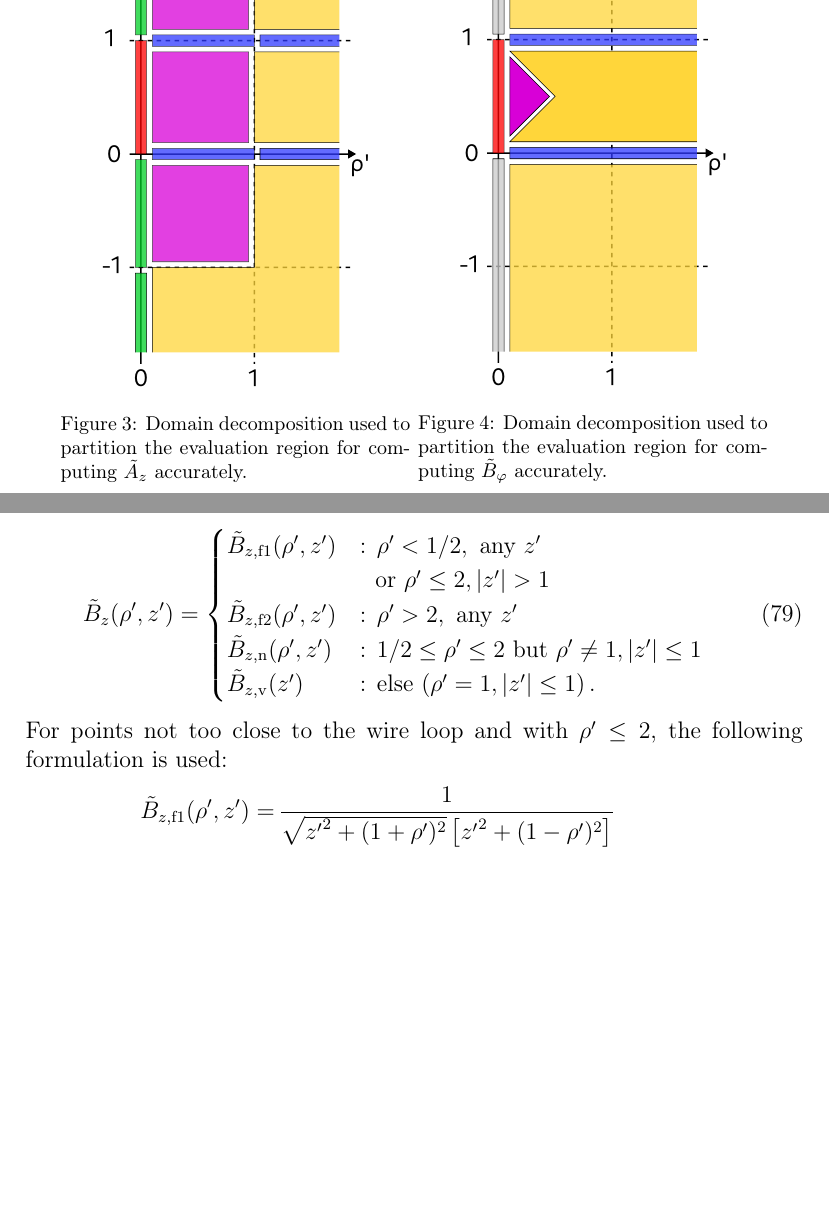
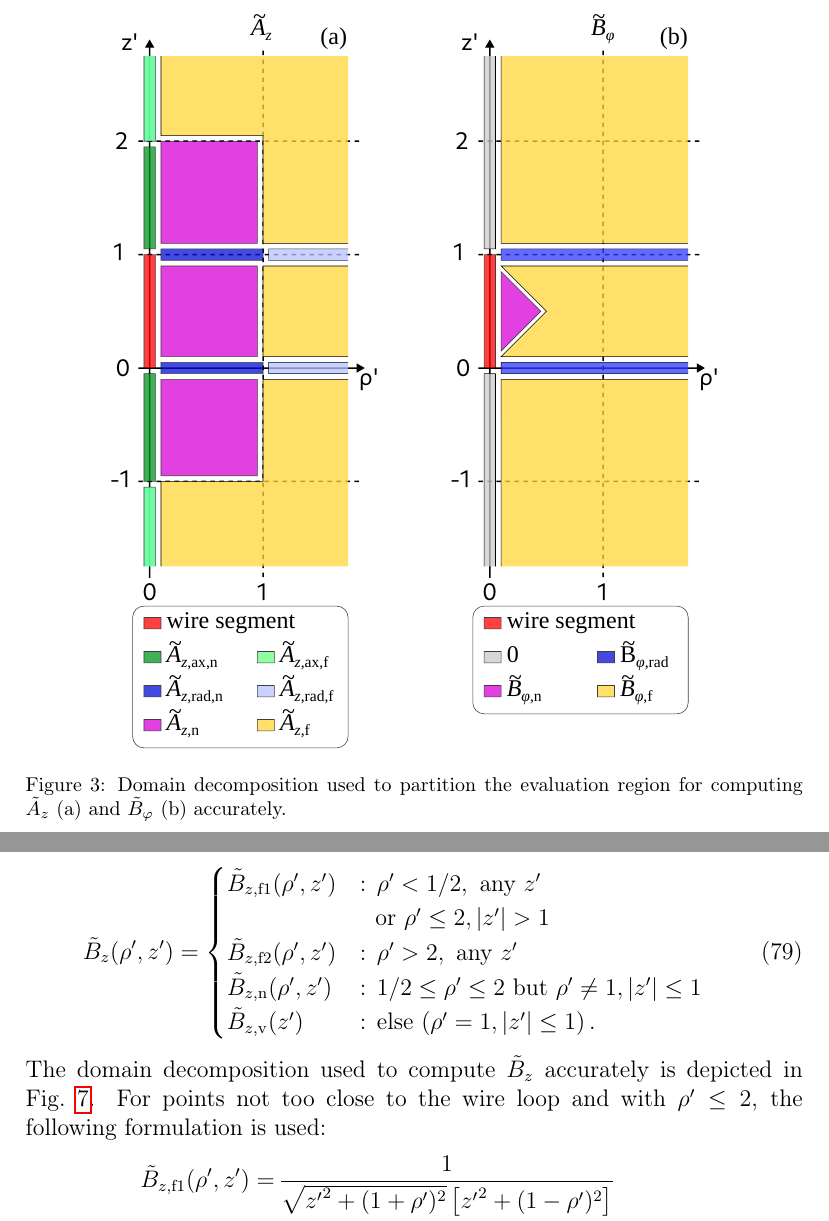
Before and after one commit to jonathanschilling/abscab, a LaTeX paper (article/abscab_main.tex, which reads article/abscab_Methods.tex): two parts of pages 10 and 16 of 61 before the commit and two parts of pages 10 and 17 of 61 after it, joined at a grey line, cut at the place of the change, the shorter picture padded with empty space. Compiled offline with pdfLaTeX.

Commit message:
updates in sketches; combined SWS sketches into one graph with legends

```diff
--- a/article/abscab_Methods.tex
+++ b/article/abscab_Methods.tex
@@ -257,20 +257,10 @@ The final case is implemented as follows:
 with~$\alpha$ and~$\beta$ from~\eqn{sws_alpha} and~\eqn{sws_beta}, respectively.
 \begin{figure}[htbp]
     \centering
-    \begin{minipage}{.45\textwidth}
-        \centering
-        \includegraphics{img/sws_A_z_regions.pdf}
-        \caption{Domain decomposition used to partition the evaluation region
-                  for computing $\tilde{A}_z$ accurately.}
-        \label{fig:sws_A_z_regions}
-    \end{minipage}
-    \begin{minipage}{0.45\textwidth}
-        \centering
-        \includegraphics{img/sws_B_phi_regions.pdf}
-        \caption{Domain decomposition used to partition the evaluation region
-                  for computing $\tilde{B}_\varphi$ accurately.}
-        \label{fig:sws_B_phi_regions}
-    \end{minipage}
+    \includegraphics{img/sws_regions.pdf}
+    \caption{Domain decomposition used to partition the evaluation region
+              for computing $\tilde{A}_z$ (a) and $\tilde{B}_\varphi$ (b) accurately.}
+    \label{fig:sws_regions}
 \end{figure}
 
 \FloatBarrier
@@ -392,0 +387 @@ One of several formulations for $\tilde{A}_\varphi$ is chosen depending on the e
+    \caption{Domain decomposition used to partition the evaluation region
@@ -453,0 +456 @@ One of several formulations is chosen depending on the evaluation location~$(\rh
+    \caption{Domain decomposition used to partition the evaluation region
@@ -522,3 +528,4 @@ One of several formulations is selected depending on the evaluation location~$(\
       \tilde{B}_{z,\mathrm{v}}  (z') &:\, \textrm{else } (\rho' = 1, |z'| \leq 1) \, .
     \end{cases} \label{eqn:cwl_B_z_switchover}
 \end{equation}
+The domain decomposition used to compute $\tilde{B}_z$ accurately is depicted in Fig.~\ref{fig:cwl_B_z_regions}.
@@ -525,3 +535,7 @@ One of several formulations is selected depending on the evaluation location~$(\
+    \caption{Domain decomposition used to partition the evaluation region
+              for computing $\tilde{B}_z$ accurately.}
+    \label{fig:cwl_B_z_regions}
+\end{figure}
 For points not too close to the wire loop and with $\rho' \leq 2$, the following formulation is used:
 \begin{align}
   \tilde{B}_{z,\mathrm{f1}} (\rho', z')
```
Also changed, not shown: article/abscab_main.tex (+6 -17 lines), article/abscab_main.pdf, article/img/cwl_B_z_regions.pdf, article/img/cwl_B_z_regions.svg, article/img/sws_regions.pdf (added), article/img/sws_regions.svg (added), article/abscab_Methods.tex (44 more changed lines).
